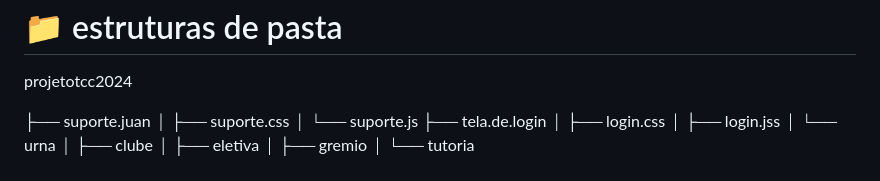
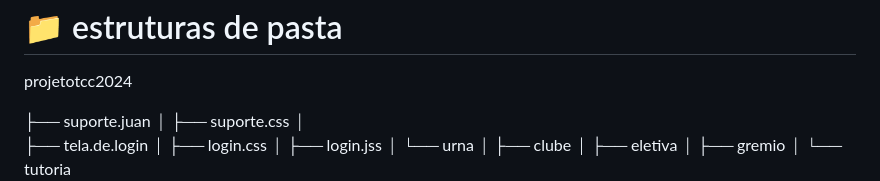
Before and after one commit to JIKLGJ/tccFinal, a Markdown page: README.md, the part around the change. Drawn GitHub-style.

```diff
--- a/README.md
+++ b/README.md
@@ -37,7 +37,7 @@ projetotcc2024
 
 ├── suporte.juan
 │   ├── suporte.css
-│   └── suporte.js
+│
 ├── tela.de.login
 │   ├── login.css
 │   ├── login.jss
```
